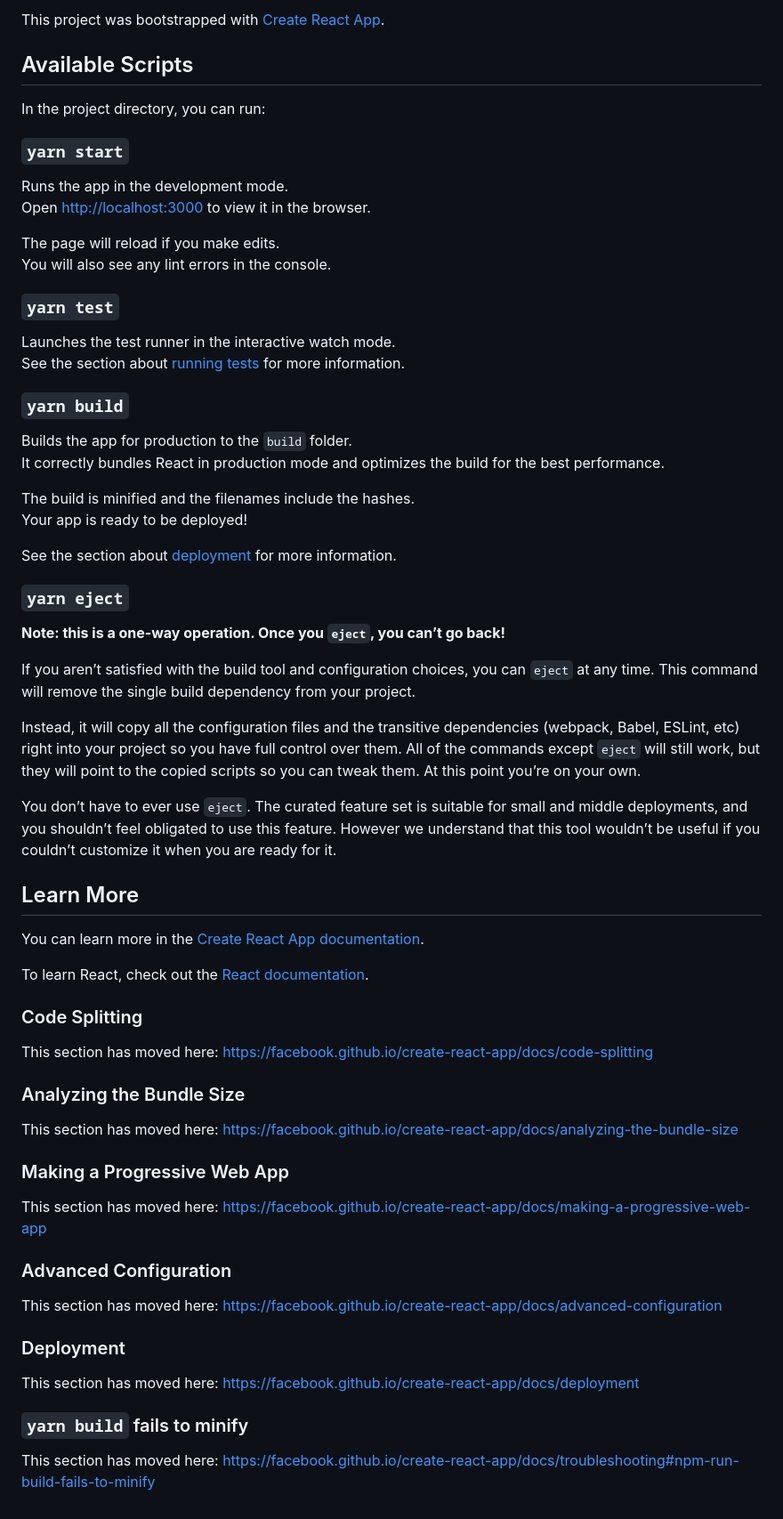
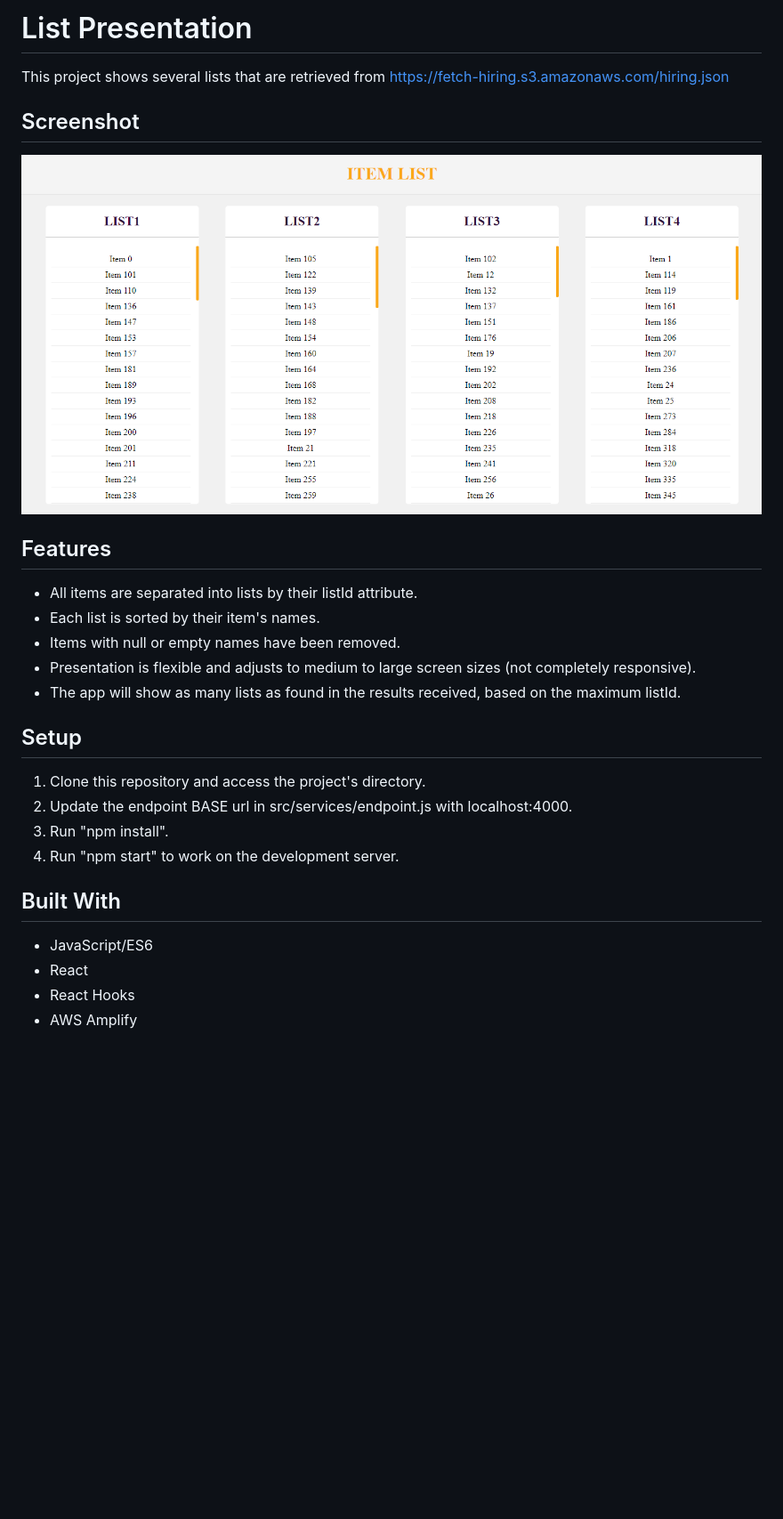
Before and after one commit to sebGilR/list_presentation, a Markdown page: README.md, the part around the change. Shown: that part at 89% size. Rendered like a GitHub page; pictures changed too: screenshot.png (added); blank space fills up the shorter version.

```diff
--- a/README.md
+++ b/README.md
@@ -1,68 +1,29 @@
-This project was bootstrapped with [Create React App](https://github.com/facebook/create-react-app).
+# List Presentation
 
-## Available Scripts
+This project shows several lists that are retrieved from https://fetch-hiring.s3.amazonaws.com/hiring.json
 
-In the project directory, you can run:
+## Screenshot
 
-### `yarn start`
+![screenshot](./screenshot.png)
 
-Runs the app in the development mode.<br />
-Open [http://localhost:3000](http://localhost:3000) to view it in the browser.
+## Features
 
-The page will reload if you make edits.<br />
-You will also see any lint errors in the console.
+- All items are separated into lists by their listId attribute.
+- Each list is sorted by their item's names.
+- Items with null or empty names have been removed.
+- Presentation is flexible and adjusts to medium to large screen sizes (not completely responsive).
+- The app will show as many lists as found in the results received, based on the maximum listId.
 
-### `yarn test`
+## Setup
 
-Launches the test runner in the interactive watch mode.<br />
-See the section about [running tests](https://facebook.github.io/create-react-app/docs/running-tests) for more information.
+1. Clone this repository and access the project's directory.
+2. Update the endpoint BASE url in src/services/endpoint.js with localhost:4000.
+3. Run "npm install".
+4. Run "npm start" to work on the development server.
 
-### `yarn build`
+## Built With
 
-Builds the app for production to the `build` folder.<br />
-It correctly bundles React in production mode and optimizes the build for the best performance.
-
-The build is minified and the filenames include the hashes.<br />
-Your app is ready to be deployed!
-
-See the section about [deployment](https://facebook.github.io/create-react-app/docs/deployment) for more information.
-
-### `yarn eject`
-
-**Note: this is a one-way operation. Once you `eject`, you can’t go back!**
-
-If you aren’t satisfied with the build tool and configuration choices, you can `eject` at any time. This command will remove the single build dependency from your project.
-
-Instead, it will copy all the configuration files and the transitive dependencies (webpack, Babel, ESLint, etc) right into your project so you have full control over them. All of the commands except `eject` will still work, but they will point to the copied scripts so you can tweak them. At this point you’re on your own.
-
-You don’t have to ever use `eject`. The curated feature set is suitable for small and middle deployments, and you shouldn’t feel obligated to use this feature. However we understand that this tool wouldn’t be useful if you couldn’t customize it when you are ready for it.
-
-## Learn More
-
-You can learn more in the [Create React App documentation](https://facebook.github.io/create-react-app/docs/getting-started).
-
-To learn React, check out the [React documentation](https://reactjs.org/).
-
-### Code Splitting
-
-This section has moved here: https://facebook.github.io/create-react-app/docs/code-splitting
-
-### Analyzing the Bundle Size
-
-This section has moved here: https://facebook.github.io/create-react-app/docs/analyzing-the-bundle-size
-
-### Making a Progressive Web App
-
-This section has moved here: https://facebook.github.io/create-react-app/docs/making-a-progressive-web-app
-
-### Advanced Configuration
-
-This section has moved here: https://facebook.github.io/create-react-app/docs/advanced-configuration
-
-### Deployment
-
-This section has moved here: https://facebook.github.io/create-react-app/docs/deployment
-
-### `yarn build` fails to minify
-
-This section has moved here: https://facebook.github.io/create-react-app/docs/troubleshooting#npm-run-build-fails-to-minify
+- JavaScript/ES6
+- React
+- React Hooks
+- AWS Amplify
```
Also changed, not shown: 3 other files.
